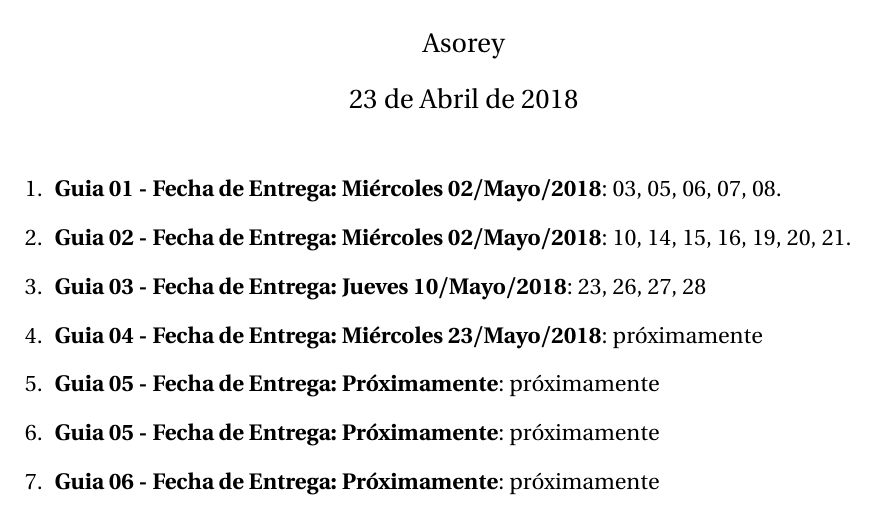
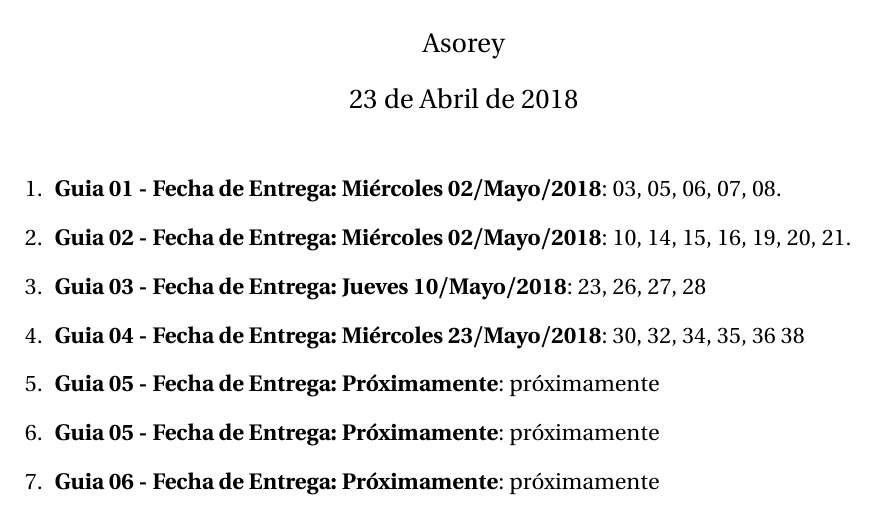
Before and after one commit to asoreyh/unrn-f3b, a LaTeX document (guias/entregas2018.tex): part of the page, cut so that both start at the same text. Compiled offline with pdfLaTeX.

Commit message:
Entregas Guia 04

```diff
--- a/guias/entregas2018.tex
+++ b/guias/entregas2018.tex
@@ -27,7 +27,7 @@ Física 3B+4A  2018 \\ Ejercicios a entregar}
 	\item {\bf{Guia 01 - Fecha de Entrega: Miércoles 02/Mayo/2018}}: 03, 05, 06, 07, 08.
 	\item {\bf{Guia 02 - Fecha de Entrega: Miércoles 02/Mayo/2018}}: 10, 14, 15, 16, 19, 20, 21.
 	\item {\bf{Guia 03 - Fecha de Entrega: Jueves 10/Mayo/2018}}: 23, 26, 27, 28
-	\item {\bf{Guia 04 - Fecha de Entrega: Miércoles 23/Mayo/2018}}: próximamente
+	\item {\bf{Guia 04 - Fecha de Entrega: Miércoles 23/Mayo/2018}}: 30, 32, 34, 35, 36 38
 	\item {\bf{Guia 05 - Fecha de Entrega: Próximamente}}: próximamente
 	\item {\bf{Guia 05 - Fecha de Entrega: Próximamente}}: próximamente
 	\item {\bf{Guia 06 - Fecha de Entrega: Próximamente}}: próximamente
```
Also changed, not shown: guias/entregas2018.pdf, guias/f3b-2018-guias-04.pdf.
